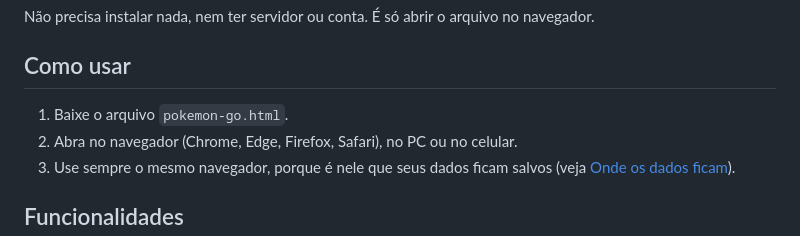
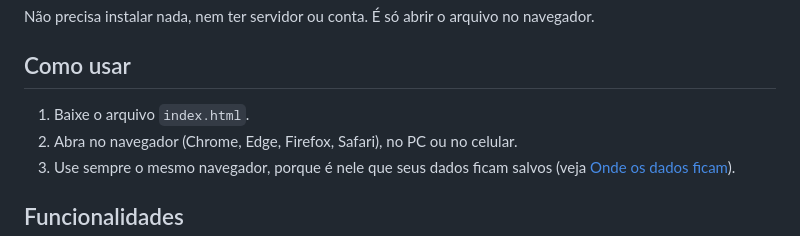
Before and after one commit to hugotakeda/Meus-Pokemon-GO, a Markdown page: README.md, the part around the change. GitHub-like rendering.

```diff
--- a/README.md
+++ b/README.md
@@ -6,7 +6,7 @@ Não precisa instalar nada, nem ter servidor ou conta. É só abrir o arquivo no
 
 ## Como usar
 
-1. Baixe o arquivo `pokemon-go.html`.
+1. Baixe o arquivo `index.html`.
 2. Abra no navegador (Chrome, Edge, Firefox, Safari), no PC ou no celular.
 3. Use sempre o mesmo navegador, porque é nele que seus dados ficam salvos (veja [Onde os dados ficam](#onde-os-dados-ficam)).
 
```
